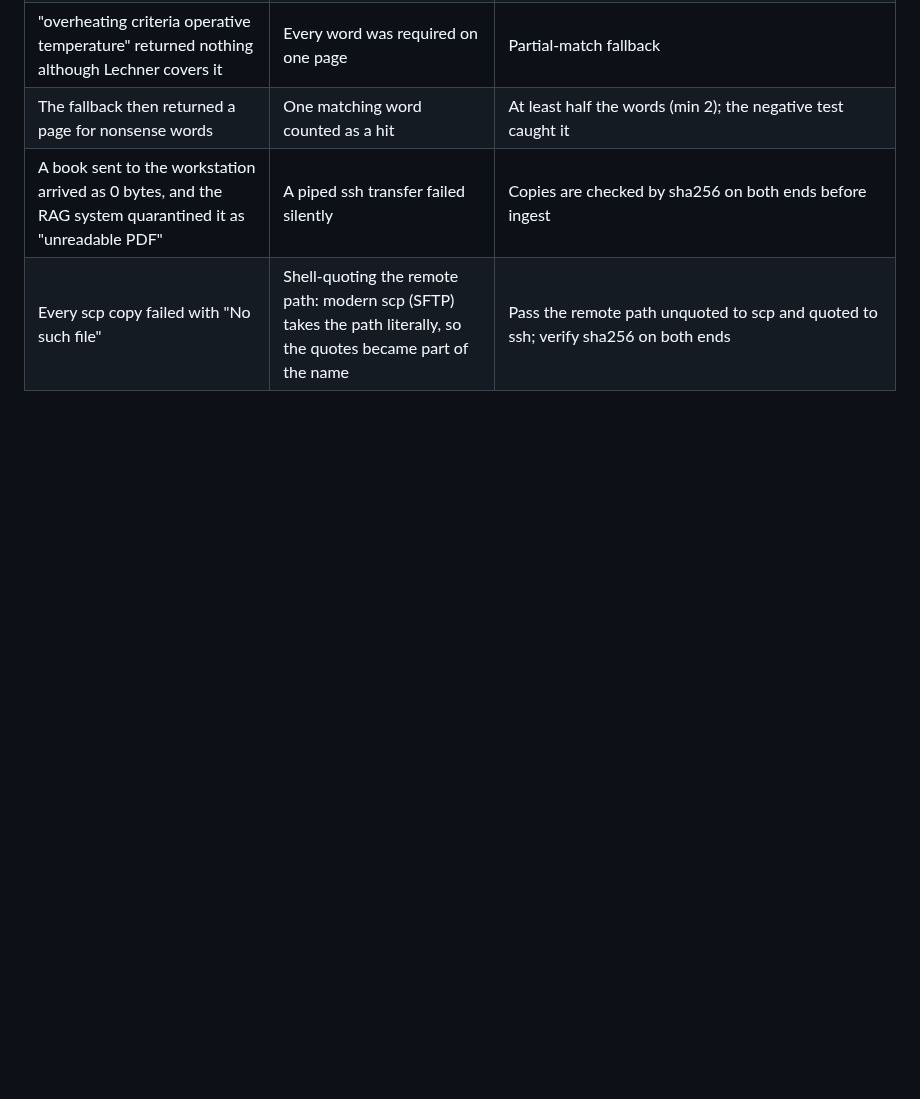
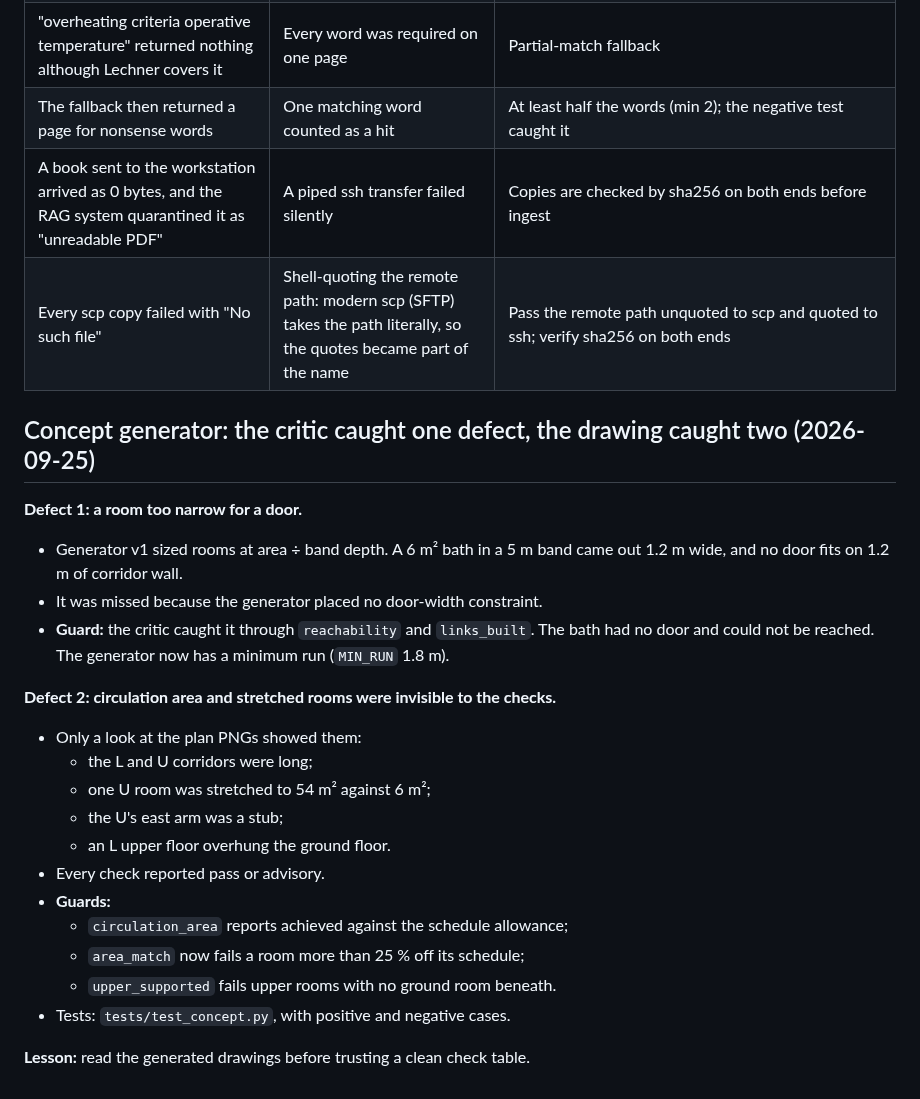
Before and after one commit to MKamel1/villa-designer, a Markdown page: docs/LEARNINGS.md, the part around the change. Drawn GitHub-style; blank space fills up the shorter version.

```diff
--- a/docs/LEARNINGS.md
+++ b/docs/LEARNINGS.md
@@ -188,3 +188,25 @@ facts missing or assumed rather than calling a generic pointer a known input.
 | The fallback then returned a page for nonsense words | One matching word counted as a hit | At least half the words (min 2); the negative test caught it |
 | A book sent to the workstation arrived as 0 bytes, and the RAG system quarantined it as "unreadable PDF" | A piped ssh transfer failed silently | Copies are checked by sha256 on both ends before ingest |
 | Every scp copy failed with "No such file" | Shell-quoting the remote path: modern scp (SFTP) takes the path literally, so the quotes became part of the name | Pass the remote path unquoted to scp and quoted to ssh; verify sha256 on both ends |
+
+## Concept generator: the critic caught one defect, the drawing caught two (2026-09-25)
+
+**Defect 1: a room too narrow for a door.**
+- Generator v1 sized rooms at area ÷ band depth. A 6 m² bath in a 5 m band came out 1.2 m wide, and no door fits on 1.2 m of corridor wall.
+- It was missed because the generator placed no door-width constraint.
+- **Guard:** the critic caught it through `reachability` and `links_built`. The bath had no door and could not be reached. The generator now has a minimum run (`MIN_RUN` 1.8 m).
+
+**Defect 2: circulation area and stretched rooms were invisible to the checks.**
+- Only a look at the plan PNGs showed them:
+  - the L and U corridors were long;
+  - one U room was stretched to 54 m² against 6 m²;
+  - the U's east arm was a stub;
+  - an L upper floor overhung the ground floor.
+- Every check reported pass or advisory.
+- **Guards:**
+  - `circulation_area` reports achieved against the schedule allowance;
+  - `area_match` now fails a room more than 25 % off its schedule;
+  - `upper_supported` fails upper rooms with no ground room beneath.
+- Tests: `tests/test_concept.py`, with positive and negative cases.
+
+**Lesson:** read the generated drawings before trusting a clean check table.
```
Also changed, not shown: docs/decisions/ADR-0016-concept-search-and-critique.md (+5 -3 lines), docs/guidance/concepts-pilot.md (+13 -8 lines), docs/guidance/concepts-pilot/L.png, 5 other files.
